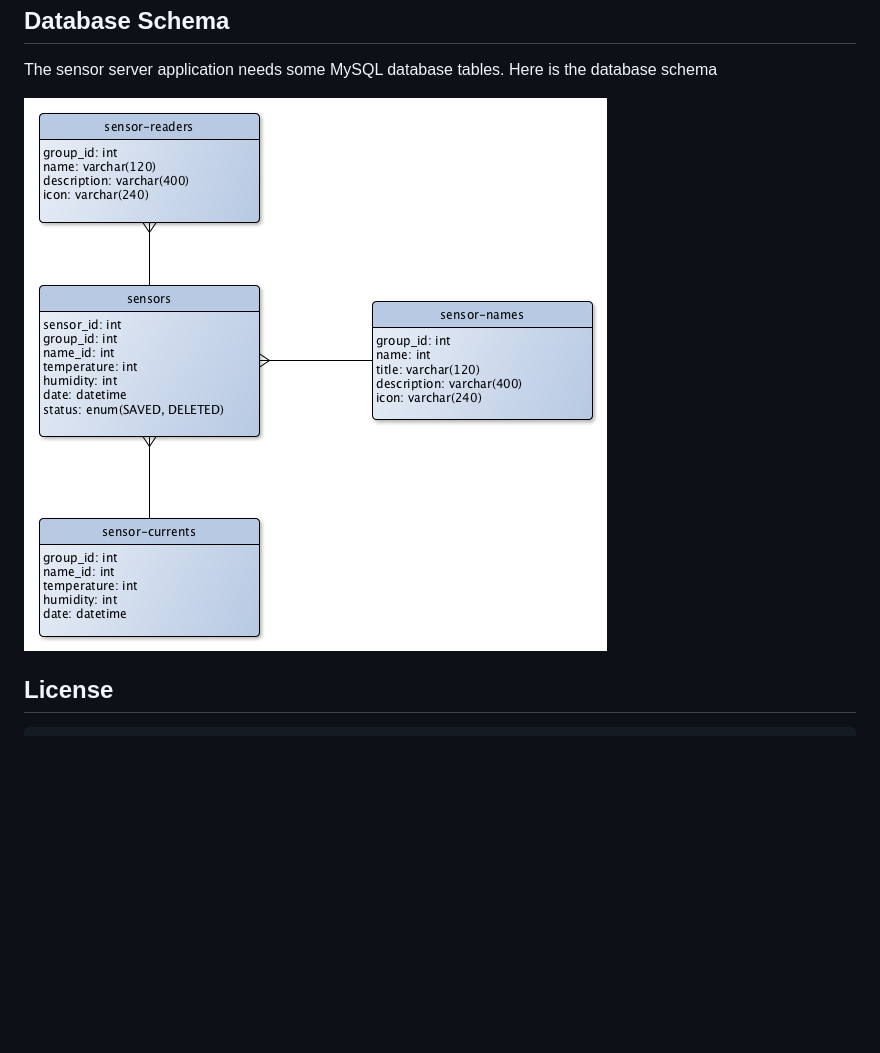
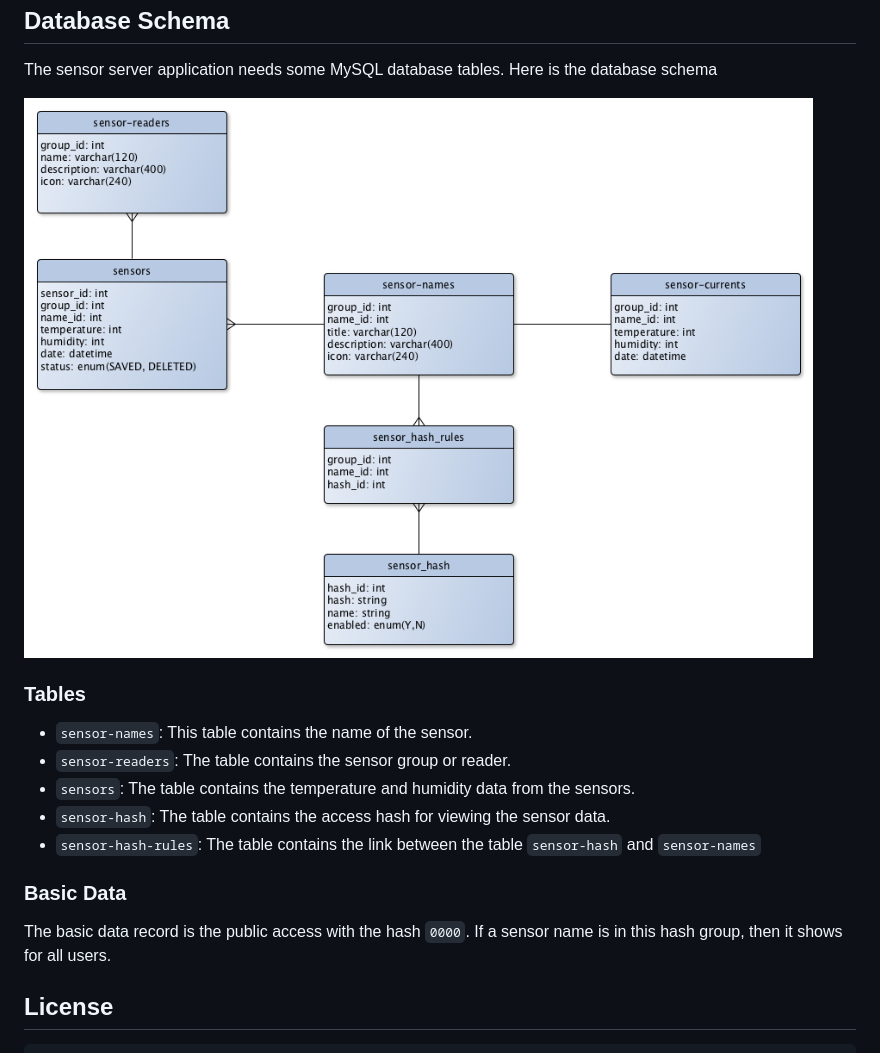
Before and after one commit to vparedes2/temperature-sensor-server, a Markdown page: readme.md, the part around the change. Drawn GitHub-style; pictures changed too: docs/database-schema.png; blank space fills up the shorter version.

Commit message:
add a hash key rules for the sensor data

```diff
--- a/readme.md
+++ b/readme.md
@@ -63,6 +63,20 @@ The sensor server application needs some MySQL database tables. Here is the data
 ![Sensor Server Database Schema](docs/database-schema.png)
 
 
+### Tables
+
+* `sensor-names`: This table contains the name of the sensor.
+* `sensor-readers`: The table contains the sensor group or reader.
+* `sensors`: The table contains the temperature and humidity data from the sensors.
+* `sensor-hash`: The table contains the access hash for viewing the sensor data.
+* `sensor-hash-rules`: The table contains the link between the table `sensor-hash` and `sensor-names`
+
+### Basic Data
+
+The basic data record is the public access with the hash `0000`. If a sensor name is in this hash group,
+then it shows for all users.
+
+
 License
 -------
 
```
Also changed, not shown: 5 other files.
